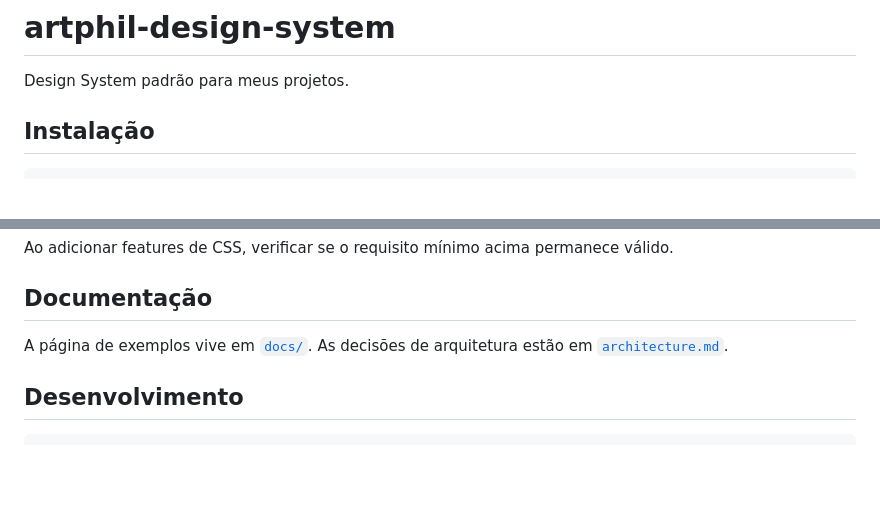
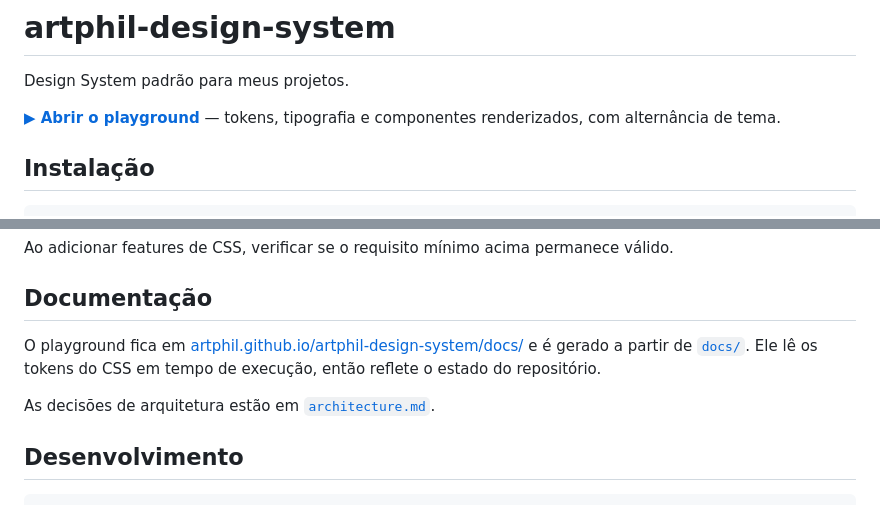
Before and after one commit to artphil/artphil-design-system, a Markdown page: README.md, 2 parts joined by grey strips. Rendered like a GitHub page; blank space fills up the shorter version.

Commit message:
docs/playground link

```diff
--- a/README.md
+++ b/README.md
@@ -1,6 +1,9 @@
 # artphil-design-system
 
 Design System padrão para meus projetos.
+
+**[▶ Abrir o playground](https://artphil.github.io/artphil-design-system/docs/)**
+— tokens, tipografia e componentes renderizados, com alternância de tema.
 
 ## Instalação
 
@@ -168,8 +171,14 @@ válido.
 
 ## Documentação
 
-A página de exemplos vive em [`docs/`](docs/index.html). As decisões de
-arquitetura estão em [`architecture.md`](architecture.md).
+O playground fica em
+[artphil.github.io/artphil-design-system/docs/](https://artphil.github.io/artphil-design-system/docs/)
+e é gerado a partir de [`docs/`](https://github.com/artphil/artphil-design-system/tree/main/docs).
+Ele lê os tokens do CSS em tempo de execução, então reflete o estado do
+repositório.
+
+As decisões de arquitetura estão em
+[`architecture.md`](https://github.com/artphil/artphil-design-system/blob/main/architecture.md).
 
 ## Desenvolvimento
 
```
